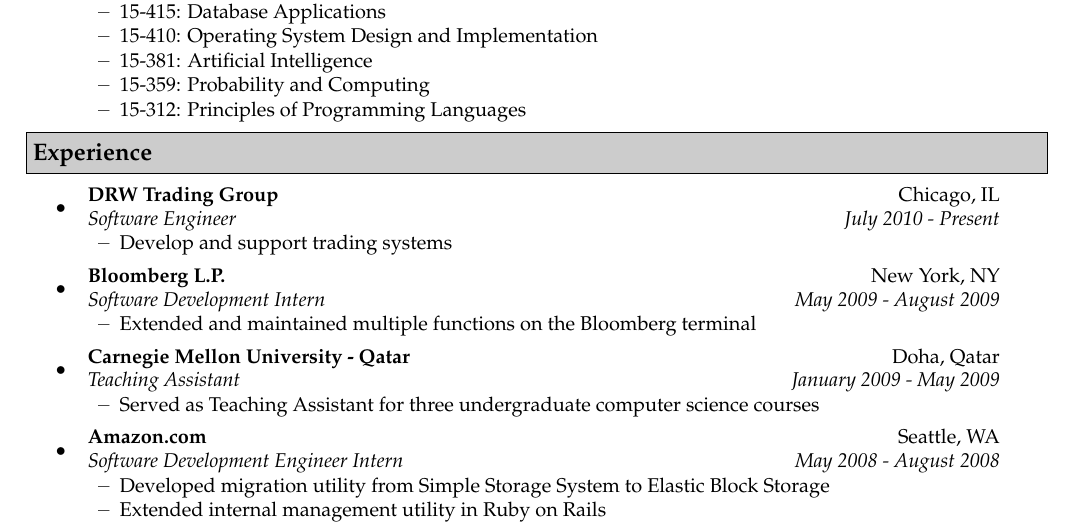
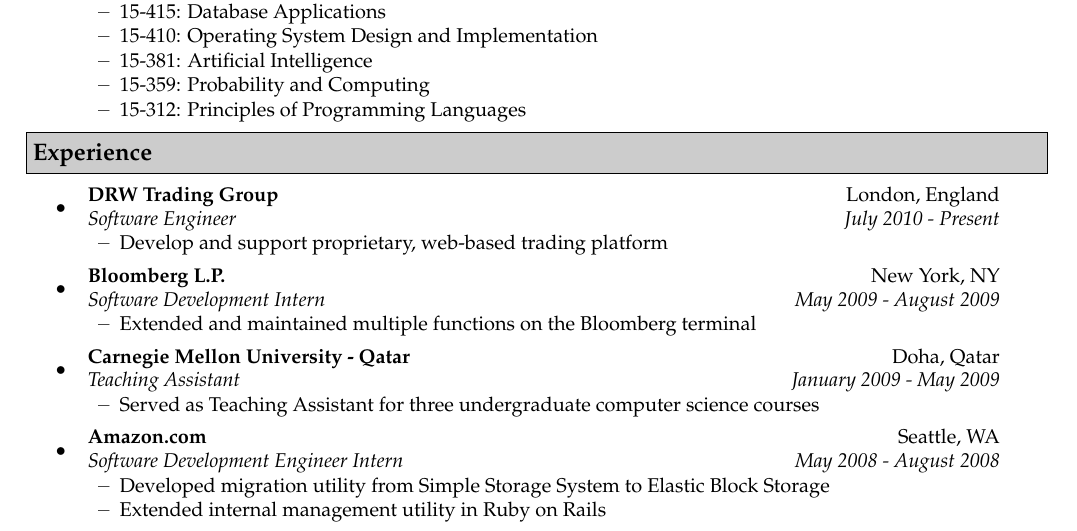
Before and after one commit to aslvrstn/resume, a LaTeX CV (resume.tex): part of the page, cut so that both start at the same text. Compiled offline with pdfLaTeX.

Commit message:
Update location

```diff
--- a/resume.tex
+++ b/resume.tex
@@ -64,9 +64,9 @@
 \resheading{Experience}
 \begin{itemize}
 \item
-    \ressubheading{DRW Trading Group}{Chicago, IL}{Software Engineer}{July 2010 - Present}
+    \ressubheading{DRW Trading Group}{London, England}{Software Engineer}{July 2010 - Present}
     \begin{itemize}
-        \resitem{Develop and support trading systems}
+        \resitem{Develop and support proprietary, web-based trading platform}
     \end{itemize}
 \item
     \ressubheading{Bloomberg L.P.}{New York, NY}{Software Development Intern}{May 2009 - August 2009}
```
